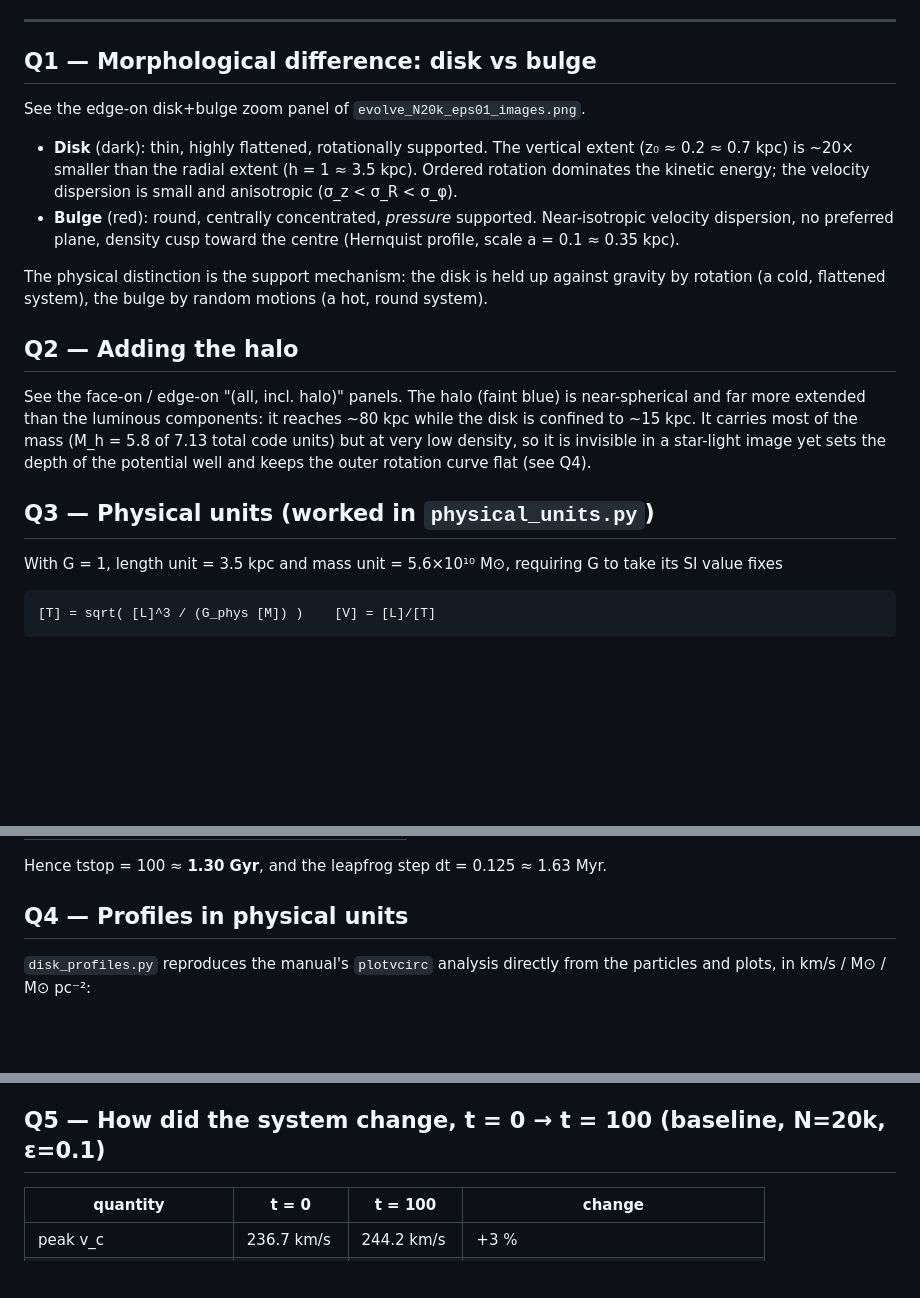
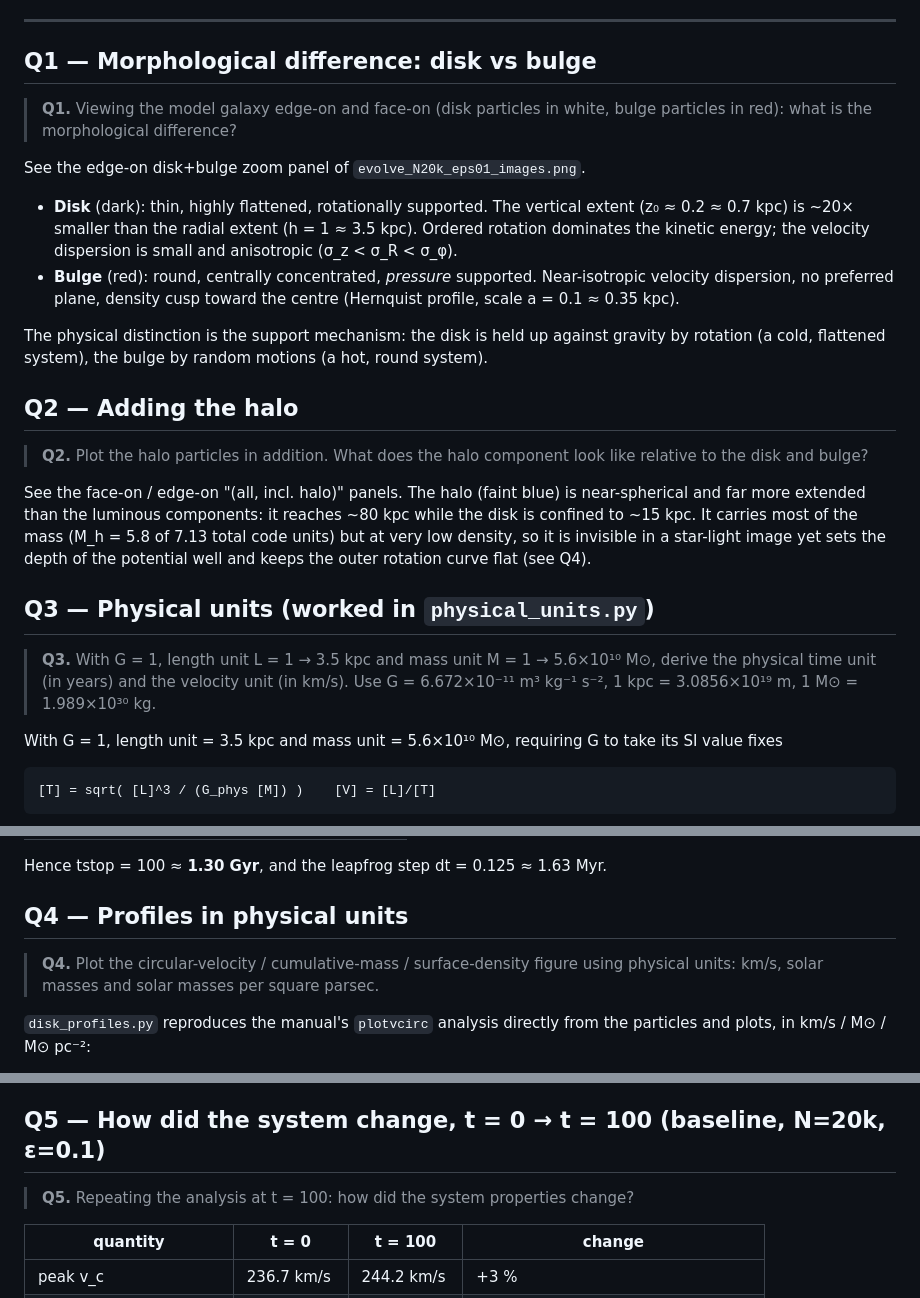
Before and after one commit to zoutongshen/CMPH_group_project_3, a Markdown page: ANSWERS_Q1_Q6.md, 3 parts joined by grey strips. Rendered like a GitHub page; blank space fills up the shorter version.

```diff
--- a/ANSWERS_Q1_Q6.md
+++ b/ANSWERS_Q1_Q6.md
@@ -16,6 +16,10 @@ and `python disk_visualization.py …`.
 
 ## Q1 — Morphological difference: disk vs bulge
 
+> **Q1.** Viewing the model galaxy edge-on and face-on (disk particles
+> in white, bulge particles in red): what is the morphological
+> difference?
+
 See the edge-on disk+bulge zoom panel of `evolve_N20k_eps01_images.png`.
 
 - **Disk** (dark): thin, highly flattened, rotationally supported. The
@@ -33,6 +37,9 @@ random motions (a hot, round system).
 
 ## Q2 — Adding the halo
 
+> **Q2.** Plot the halo particles in addition. What does the halo
+> component look like relative to the disk and bulge?
+
 See the face-on / edge-on "(all, incl. halo)" panels. The halo (faint
 blue) is near-spherical and far more extended than the luminous
 components: it reaches ~80 kpc while the disk is confined to ~15 kpc. It
@@ -41,6 +48,11 @@ low density, so it is invisible in a star-light image yet sets the depth
 of the potential well and keeps the outer rotation curve flat (see Q4).
 
 ## Q3 — Physical units (worked in `physical_units.py`)
+
+> **Q3.** With G = 1, length unit L = 1 → 3.5 kpc and mass unit
+> M = 1 → 5.6×10¹⁰ M⊙, derive the physical time unit (in years) and
+> the velocity unit (in km/s). Use G = 6.672×10⁻¹¹ m³ kg⁻¹ s⁻²,
+> 1 kpc = 3.0856×10¹⁹ m, 1 M⊙ = 1.989×10³⁰ kg.
 
 With G = 1, length unit = 3.5 kpc and mass unit = 5.6×10¹⁰ M⊙, requiring
 G to take its SI value fixes
@@ -59,6 +71,10 @@ Hence tstop = 100 ≈ **1.30 Gyr**, and the leapfrog step dt = 0.125 ≈
 1.63 Myr.
 
 ## Q4 — Profiles in physical units
+
+> **Q4.** Plot the circular-velocity / cumulative-mass /
+> surface-density figure using physical units: km/s, solar masses and
+> solar masses per square parsec.
 
 `disk_profiles.py` reproduces the manual's `plotvcirc` analysis directly
 from the particles and plots, in km/s / M⊙ / M⊙ pc⁻²:
@@ -89,6 +105,9 @@ small-r shot noise.
 
 ## Q5 — How did the system change, t = 0 → t = 100 (baseline, N=20k, ε=0.1)
 
+> **Q5.** Repeating the analysis at t = 100: how did the system
+> properties change?
+
 | quantity | t = 0 | t = 100 | change |
 |---|---|---|---|
 | peak v_c | 236.7 km/s | 244.2 km/s | +3 % |
```
Also changed, not shown: other parts of ANSWERS_Q1_Q6.md (+3 -0 lines), ANSWERS_Q8_Q10.md (+26 -0 lines).
